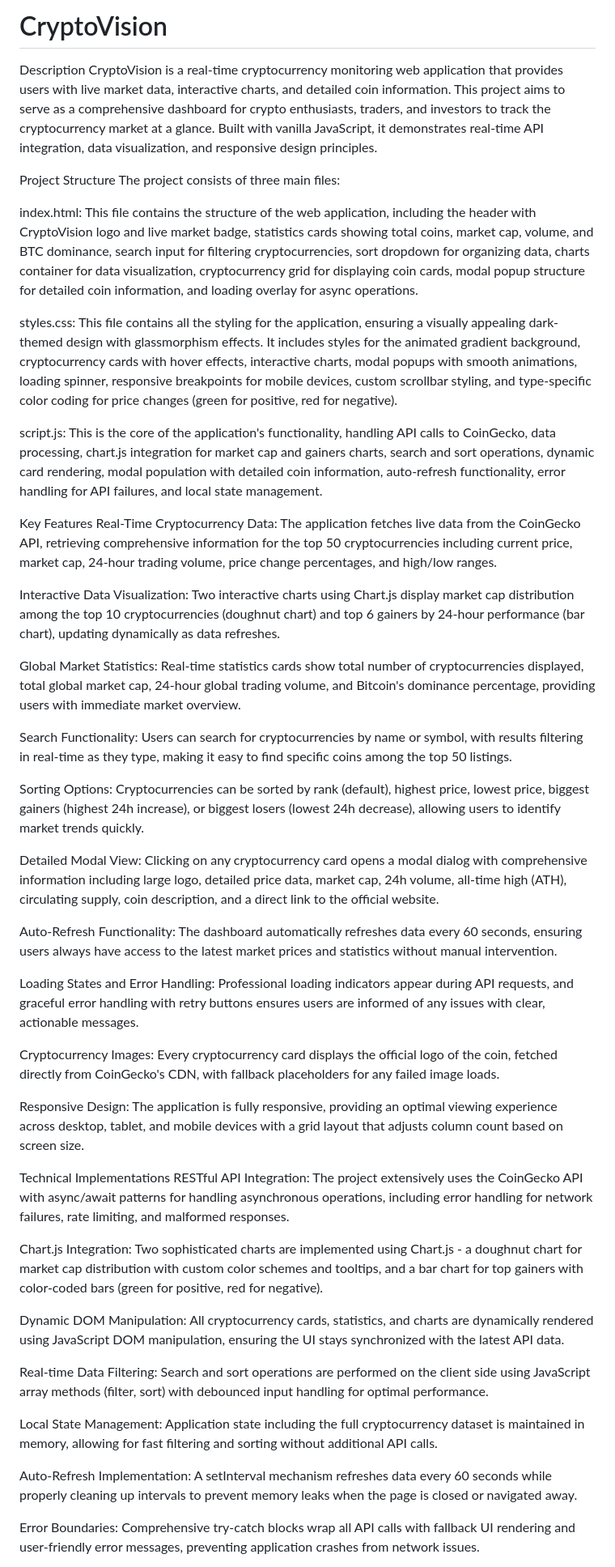
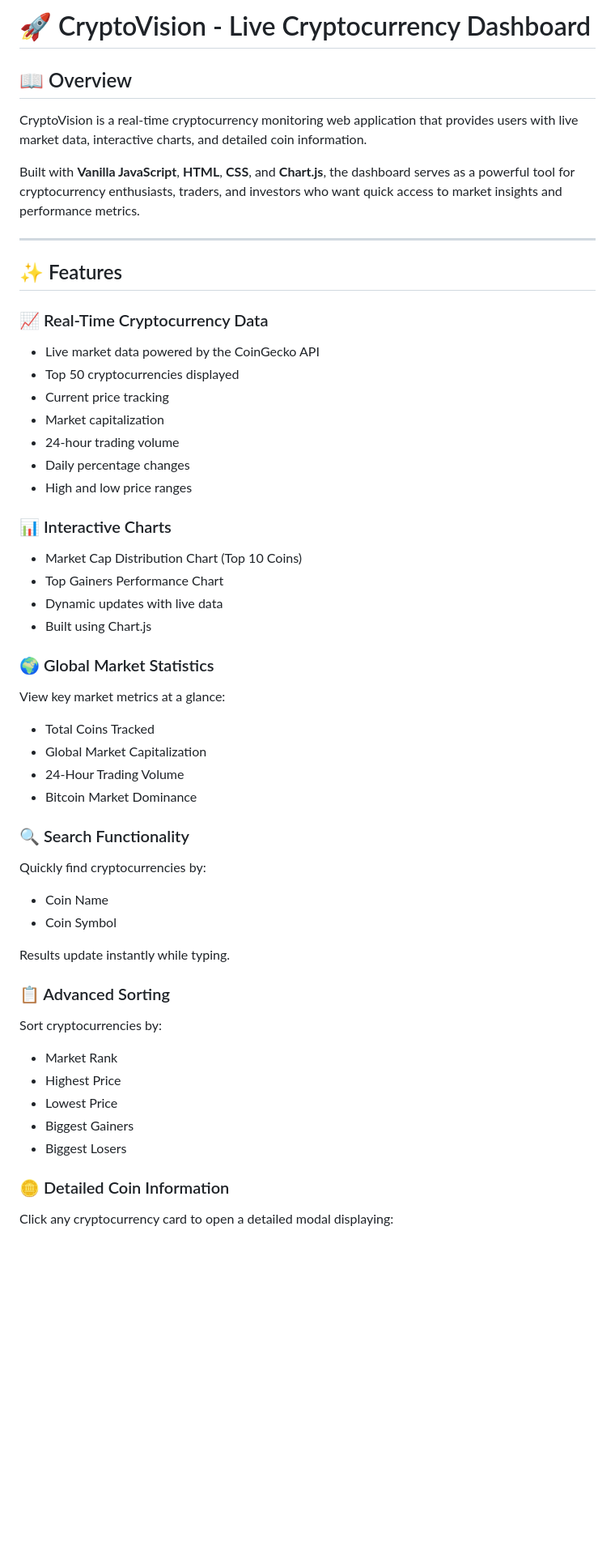
Before and after one commit to Obakeng2024/CryptoVision, a Markdown page: README.md, the part around one of its changes. Shown at 81% size. GitHub-like rendering; blank space fills up the shorter version.

```diff
--- a/README.md
+++ b/README.md
@@ -1,49 +1,61 @@
-# CryptoVision
-Description
-CryptoVision is a real-time cryptocurrency monitoring web application that provides users with live market data, interactive charts, and detailed coin information. This project aims to serve as a comprehensive dashboard for crypto enthusiasts, traders, and investors to track the cryptocurrency market at a glance. Built with vanilla JavaScript, it demonstrates real-time API integration, data visualization, and responsive design principles.
+# 🚀 CryptoVision - Live Cryptocurrency Dashboard
 
-Project Structure
-The project consists of three main files:
+## 📖 Overview
 
-index.html: This file contains the structure of the web application, including the header with CryptoVision logo and live market badge, statistics cards showing total coins, market cap, volume, and BTC dominance, search input for filtering cryptocurrencies, sort dropdown for organizing data, charts container for data visualization, cryptocurrency grid for displaying coin cards, modal popup structure for detailed coin information, and loading overlay for async operations.
+CryptoVision is a real-time cryptocurrency monitoring web application that provides users with live market data, interactive charts, and detailed coin information.
 
-styles.css: This file contains all the styling for the application, ensuring a visually appealing dark-themed design with glassmorphism effects. It includes styles for the animated gradient background, cryptocurrency cards with hover effects, interactive charts, modal popups with smooth animations, loading spinner, responsive breakpoints for mobile devices, custom scrollbar styling, and type-specific color coding for price changes (green for positive, red for negative).
+Built with **Vanilla JavaScript**, **HTML**, **CSS**, and **Chart.js**, the dashboard serves as a powerful tool for cryptocurrency enthusiasts, traders, and investors who want quick access to market insights and performance metrics.
 
-script.js: This is the core of the application's functionality, handling API calls to CoinGecko, data processing, chart.js integration for market cap and gainers charts, search and sort operations, dynamic card rendering, modal population with detailed coin information, auto-refresh functionality, error handling for API failures, and local state management.
+---
 
-Key Features
-Real-Time Cryptocurrency Data: The application fetches live data from the CoinGecko API, retrieving comprehensive information for the top 50 cryptocurrencies including current price, market cap, 24-hour trading volume, price change percentages, and high/low ranges.
+## ✨ Features
 
-Interactive Data Visualization: Two interactive charts using Chart.js display market cap distribution among the top 10 cryptocurrencies (doughnut chart) and top 6 gainers by 24-hour performance (bar chart), updating dynamically as data refreshes.
+### 📈 Real-Time Cryptocurrency Data
 
-Global Market Statistics: Real-time statistics cards show total number of cryptocurrencies displayed, total global market cap, 24-hour global trading volume, and Bitcoin's dominance percentage, providing users with immediate market overview.
+* Live market data powered by the CoinGecko API
+* Top 50 cryptocurrencies displayed
+* Current price tracking
+* Market capitalization
+* 24-hour trading volume
+* Daily percentage changes
+* High and low price ranges
 
-Search Functionality: Users can search for cryptocurrencies by name or symbol, with results filtering in real-time as they type, making it easy to find specific coins among the top 50 listings.
+### 📊 Interactive Charts
 
-Sorting Options: Cryptocurrencies can be sorted by rank (default), highest price, lowest price, biggest gainers (highest 24h increase), or biggest losers (lowest 24h decrease), allowing users to identify market trends quickly.
+* Market Cap Distribution Chart (Top 10 Coins)
+* Top Gainers Performance Chart
+* Dynamic updates with live data
+* Built using Chart.js
 
-Detailed Modal View: Clicking on any cryptocurrency card opens a modal dialog with comprehensive information including large logo, detailed price data, market cap, 24h volume, all-time high (ATH), circulating supply, coin description, and a direct link to the official website.
+### 🌍 Global Market Statistics
 
-Auto-Refresh Functionality: The dashboard automatically refreshes data every 60 seconds, ensuring users always have access to the latest market prices and statistics without manual intervention.
+View key market metrics at a glance:
 
-Loading States and Error Handling: Professional loading indicators appear during API requests, and graceful error handling with retry buttons ensures users are informed of any issues with clear, actionable messages.
+* Total Coins Tracked
+* Global Market Capitalization
+* 24-Hour Trading Volume
+* Bitcoin Market Dominance
 
-Cryptocurrency Images: Every cryptocurrency card displays the official logo of the coin, fetched directly from CoinGecko's CDN, with fallback placeholders for any failed image loads.
+### 🔍 Search Functionality
 
-Responsive Design: The application is fully responsive, providing an optimal viewing experience across desktop, tablet, and mobile devices with a grid layout that adjusts column count based on screen size.
+Quickly find cryptocurrencies by:
 
-Technical Implementations
-RESTful API Integration: The project extensively uses the CoinGecko API with async/await patterns for handling asynchronous operations, including error handling for network failures, rate limiting, and malformed responses.
+* Coin Name
+* Coin Symbol
 
-Chart.js Integration: Two sophisticated charts are implemented using Chart.js - a doughnut chart for market cap distribution with custom color schemes and tooltips, and a bar chart for top gainers with color-coded bars (green for positive, red for negative).
+Results update instantly while typing.
 
-Dynamic DOM Manipulation: All cryptocurrency cards, statistics, and charts are dynamically rendered using JavaScript DOM manipulation, ensuring the UI stays synchronized with the latest API data.
+### 📋 Advanced Sorting
 
-Real-time Data Filtering: Search and sort operations are performed on the client side using JavaScript array methods (filter, sort) with debounced input handling for optimal performance.
+Sort cryptocurrencies by:
 
-Local State Management: Application state including the full cryptocurrency dataset is maintained in memory, allowing for fast filtering and sorting without additional API calls.
+* Market Rank
+* Highest Price
+* Lowest Price
+* Biggest Gainers
+* Biggest Losers
 
-Auto-Refresh Implementation: A setInterval mechanism refreshes data every 60 seconds while properly cleaning up intervals to prevent memory leaks when the page is closed or navigated away.
+### 🪙 Detailed Coin Information
 
-Error Boundaries: Comprehensive try-catch blocks wrap all API calls with fallback UI rendering and user-friendly error messages, preventing application crashes from network issues.
+Click any cryptocurrency card to open a detailed modal displaying:
 
```
Also changed, not shown: other parts of README.md (+301 -26 lines).
